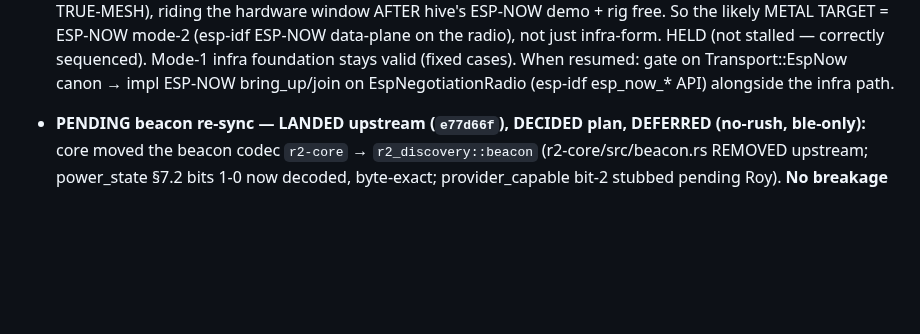
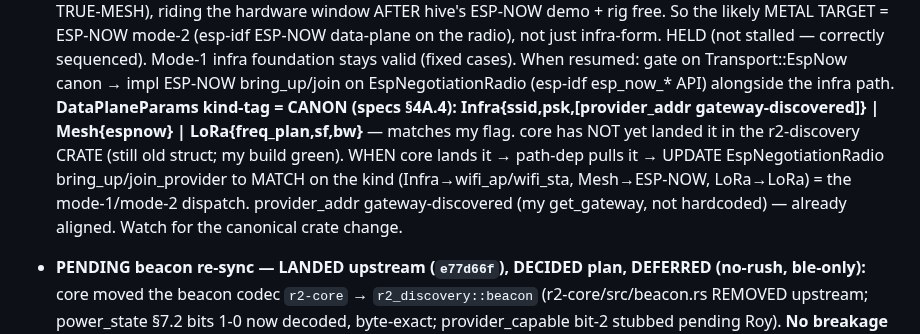
Before and after one commit to reality2-ai/r2-workshop, a Markdown page: RESUME.md, the part around the change. Rendered like a GitHub page; blank space fills up the shorter version.

Commit message:
chore(fleet): RESUME — DataPlaneParams kind-tag canon (specs §4A.4); update radio bring_up/join on Infra|Mesh|LoRa when core lands it in the crate
Co-Authored-By: Claude Opus 4.8 <noreply@anthropic.com>

```diff
--- a/RESUME.md
+++ b/RESUME.md
@@ -67,6 +67,13 @@ Master save (read-only): `r2-fleet/fleet-context/FLEET-CONTEXT-SAVE.md` (+ plan
   correctly sequenced). Mode-1 infra foundation stays valid (fixed cases). When
   resumed: gate on Transport::EspNow canon → impl ESP-NOW bring_up/join on
   EspNegotiationRadio (esp-idf esp_now_* API) alongside the infra path.
+  **DataPlaneParams kind-tag = CANON (specs §4A.4): Infra{ssid,psk,[provider_addr
+  gateway-discovered]} | Mesh{espnow} | LoRa{freq_plan,sf,bw}** — matches my flag.
+  core has NOT yet landed it in the r2-discovery CRATE (still old struct; my build
+  green). WHEN core lands it → path-dep pulls it → UPDATE EspNegotiationRadio
+  bring_up/join_provider to MATCH on the kind (Infra→wifi_ap/wifi_sta, Mesh→ESP-NOW,
+  LoRa→LoRa) = the mode-1/mode-2 dispatch. provider_addr gateway-discovered (my
+  get_gateway, not hardcoded) — already aligned. Watch for the canonical crate change.
 
 - **PENDING beacon re-sync — LANDED upstream (`e77d66f`), DECIDED plan, DEFERRED
   (no-rush, ble-only):** core moved the beacon codec `r2-core` → `r2_discovery::beacon`
```
